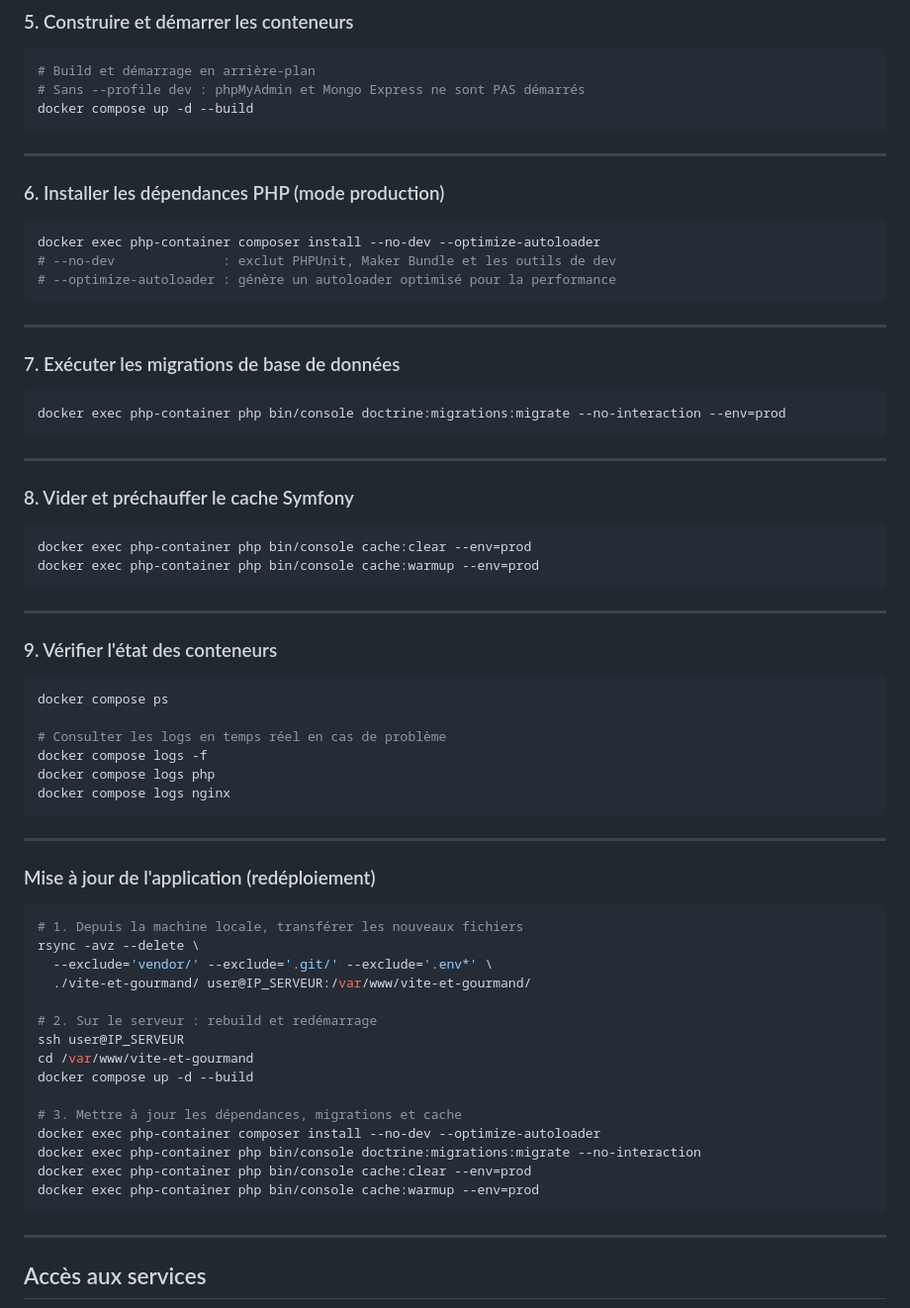
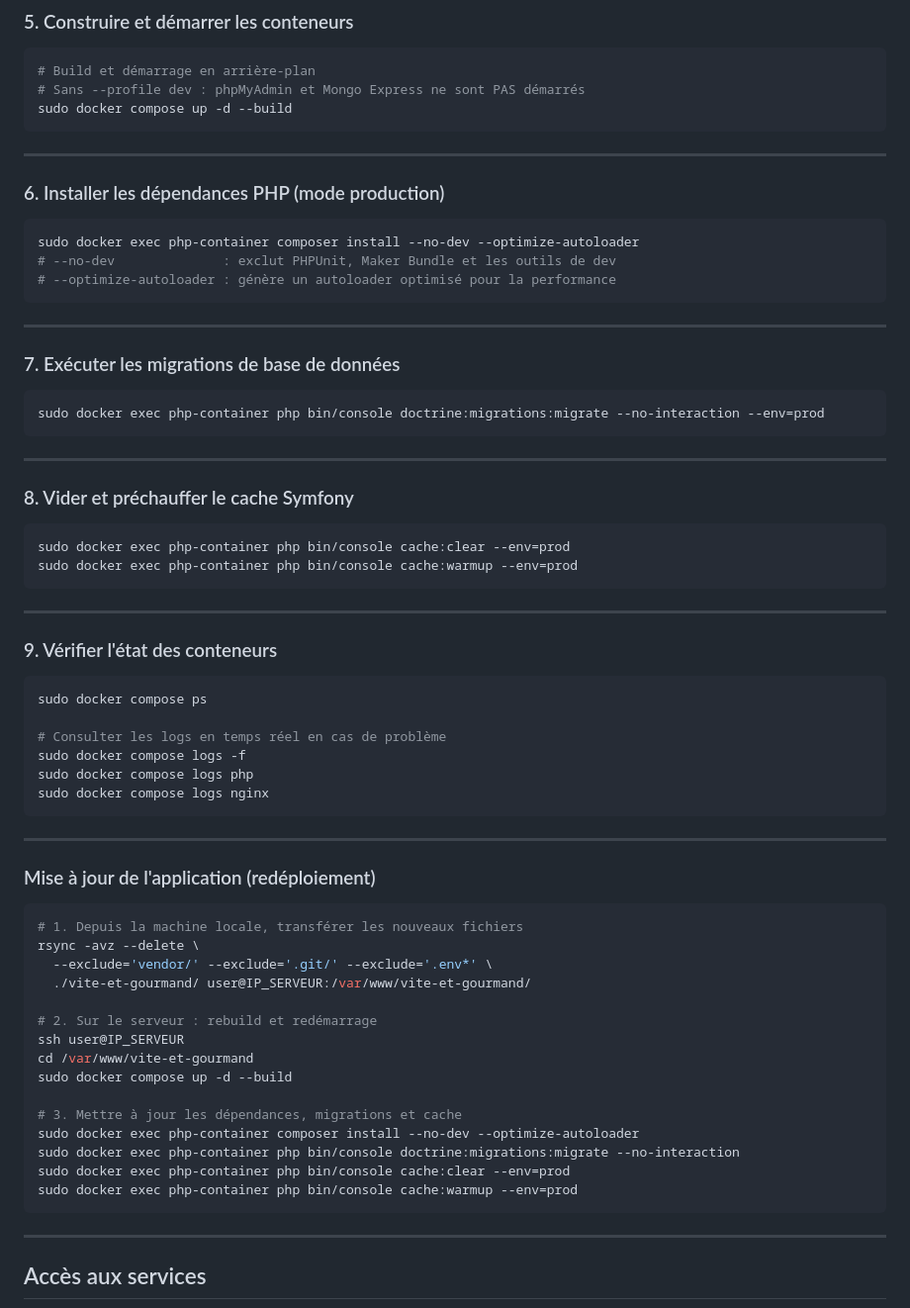
Before and after one commit to Enzo-Malvaud/Projet-Restaurant-Vite-et-Gourmand, a Markdown page: README.md, the part around the change. Shown at 99% size. Drawn GitHub-style.

Commit message:
Add 'sudo' to Docker commands in README.md
Updated commands in README.md to include 'sudo' for Docker operations.

````diff
--- a/README.md
+++ b/README.md
@@ -384,7 +384,7 @@ cat .env.local
 ```bash
 # Build et démarrage en arrière-plan
 # Sans --profile dev : phpMyAdmin et Mongo Express ne sont PAS démarrés
-docker compose up -d --build
+sudo docker compose up -d --build
 ```
 
 ---
@@ -392,7 +392,7 @@ docker compose up -d --build
 ### 6. Installer les dépendances PHP (mode production)
 
 ```bash
-docker exec php-container composer install --no-dev --optimize-autoloader
+sudo docker exec php-container composer install --no-dev --optimize-autoloader
 # --no-dev              : exclut PHPUnit, Maker Bundle et les outils de dev
 # --optimize-autoloader : génère un autoloader optimisé pour la performance
 ```
@@ -402,7 +402,7 @@ docker exec php-container composer install --no-dev --optimize-autoloader
 ### 7. Exécuter les migrations de base de données
 
 ```bash
-docker exec php-container php bin/console doctrine:migrations:migrate --no-interaction --env=prod
+sudo docker exec php-container php bin/console doctrine:migrations:migrate --no-interaction --env=prod
 ```
 
 ---
@@ -410,8 +410,8 @@ docker exec php-container php bin/console doctrine:migrations:migrate --no-inter
 ### 8. Vider et préchauffer le cache Symfony
 
 ```bash
-docker exec php-container php bin/console cache:clear --env=prod
-docker exec php-container php bin/console cache:warmup --env=prod
+sudo docker exec php-container php bin/console cache:clear --env=prod
+sudo docker exec php-container php bin/console cache:warmup --env=prod
 ```
 
 ---
@@ -419,12 +419,12 @@ docker exec php-container php bin/console cache:warmup --env=prod
 ### 9. Vérifier l'état des conteneurs
 
 ```bash
-docker compose ps
+sudo docker compose ps
 
 # Consulter les logs en temps réel en cas de problème
-docker compose logs -f
-docker compose logs php
-docker compose logs nginx
+sudo docker compose logs -f
+sudo docker compose logs php
+sudo docker compose logs nginx
 ```
 
 ---
@@ -440,13 +440,13 @@ rsync -avz --delete \
 # 2. Sur le serveur : rebuild et redémarrage
 ssh user@IP_SERVEUR
 cd /var/www/vite-et-gourmand
-docker compose up -d --build
+sudo docker compose up -d --build
 
 # 3. Mettre à jour les dépendances, migrations et cache
-docker exec php-container composer install --no-dev --optimize-autoloader
-docker exec php-container php bin/console doctrine:migrations:migrate --no-interaction
-docker exec php-container php bin/console cache:clear --env=prod
-docker exec php-container php bin/console cache:warmup --env=prod
+sudo docker exec php-container composer install --no-dev --optimize-autoloader
+sudo docker exec php-container php bin/console doctrine:migrations:migrate --no-interaction
+sudo docker exec php-container php bin/console cache:clear --env=prod
+sudo docker exec php-container php bin/console cache:warmup --env=prod
 ```
 
 ---
````
